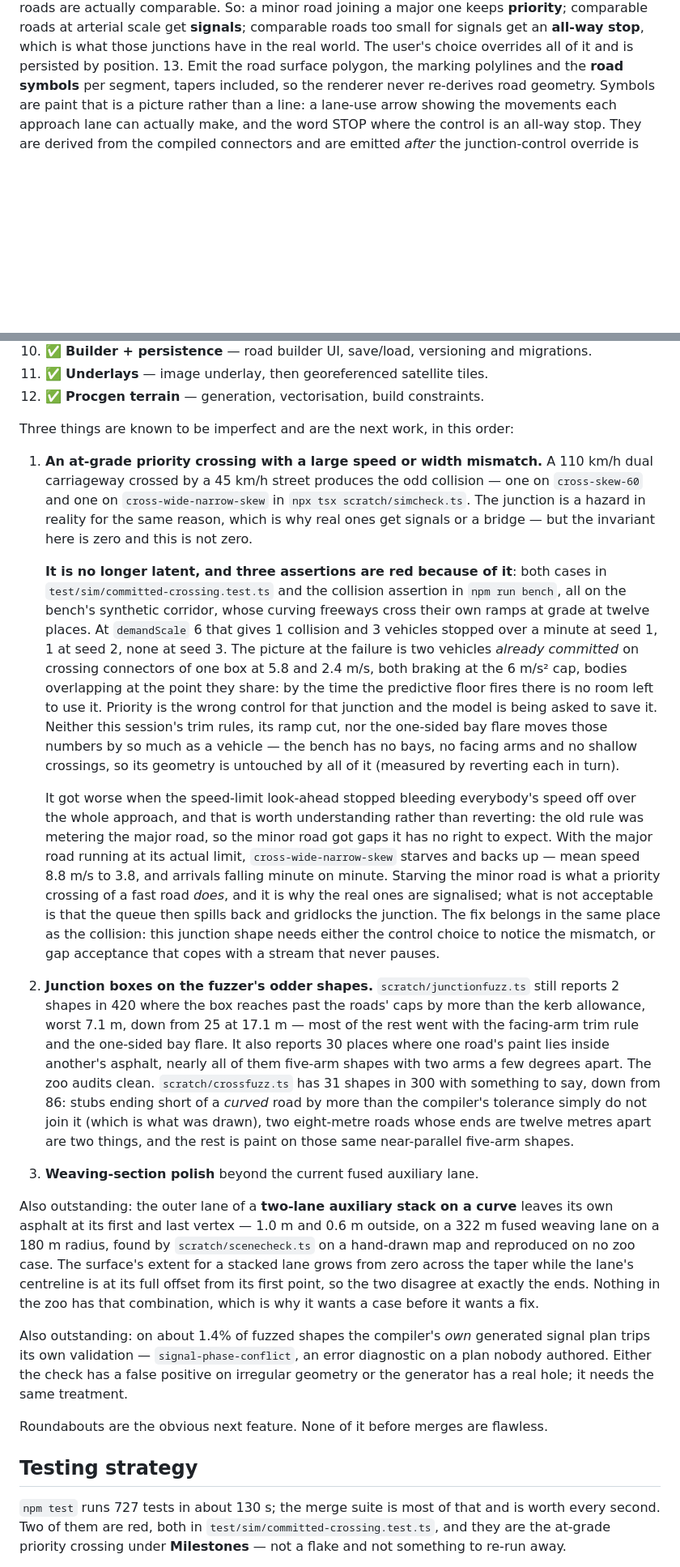
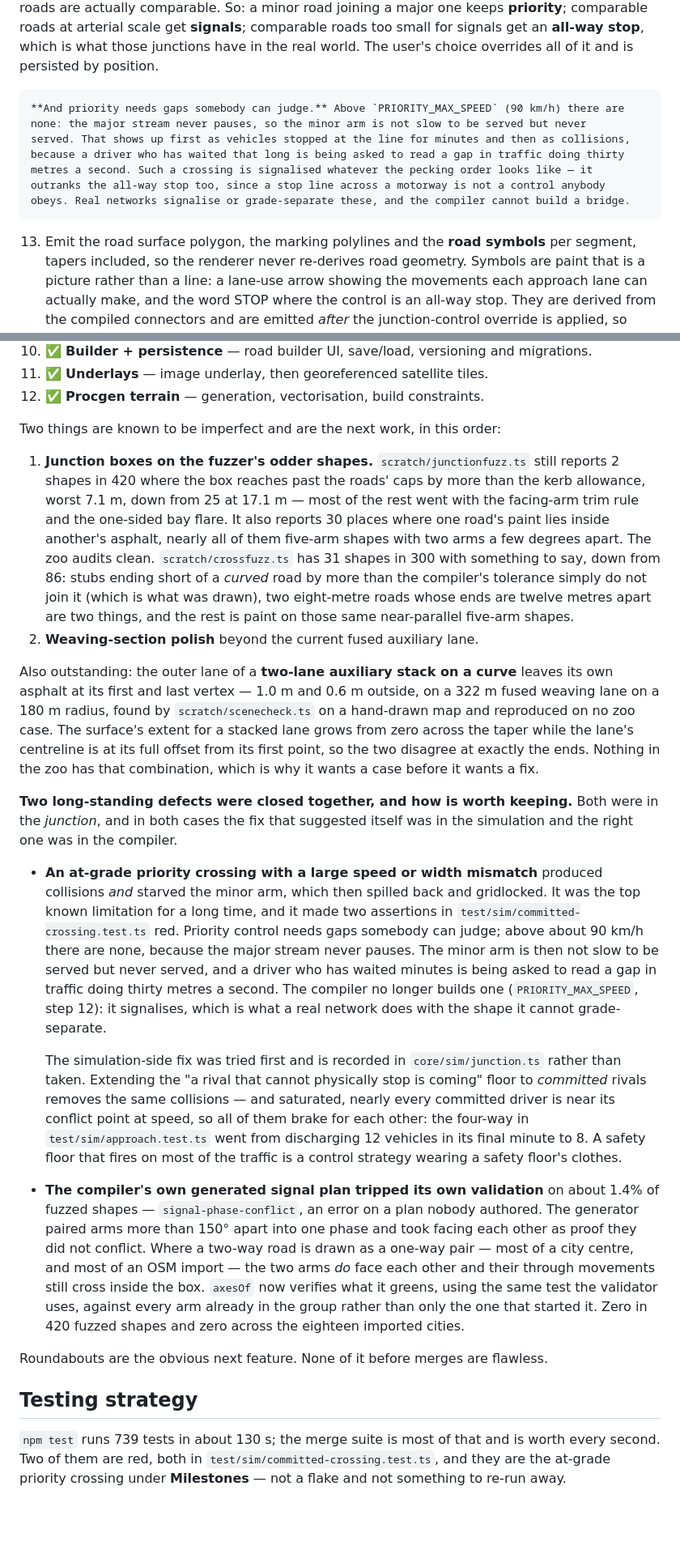
Before and after one commit to Titanicspike/Laneweaver, a Markdown page: CLAUDE.md, 2 parts joined by grey strips. Shown at 81% size. Drawn GitHub-style; blank space fills up the shorter version.

```diff
--- a/CLAUDE.md
+++ b/CLAUDE.md
@@ -670,6 +680,14 @@ Compile steps, in order:
     roads at arterial scale get **signals**; comparable roads too small for signals get an
     **all-way stop**, which is what those junctions have in the real world. The user's choice
     overrides all of it and is persisted by position.
+
+    **And priority needs gaps somebody can judge.** Above `PRIORITY_MAX_SPEED` (90 km/h) there are
+    none: the major stream never pauses, so the minor arm is not slow to be served but never
+    served. That shows up first as vehicles stopped at the line for minutes and then as collisions,
+    because a driver who has waited that long is being asked to read a gap in traffic doing thirty
+    metres a second. Such a crossing is signalised whatever the pecking order looks like — it
+    outranks the all-way stop too, since a stop line across a motorway is not a control anybody
+    obeys. Real networks signalise or grade-separate these, and the compiler cannot build a bridge.
 13. Emit the road surface polygon, the marking polylines and the **road symbols** per segment, tapers
     included, so the renderer never re-derives road geometry. Symbols are paint that is a picture
     rather than a line: a lane-use arrow showing the movements each approach lane can actually make,
@@ -1532,36 +1574,9 @@ All twelve are implemented and covered by tests.
 11. ✅ **Underlays** — image underlay, then georeferenced satellite tiles.
 12. ✅ **Procgen terrain** — generation, vectorisation, build constraints.
 
-Three things are known to be imperfect and are the next work, in this order:
-
-1. **An at-grade priority crossing with a large speed or width mismatch.** A 110 km/h dual
-   carriageway crossed by a 45 km/h street produces the odd collision — one on `cross-skew-60` and
-   one on `cross-wide-narrow-skew` in `npx tsx scratch/simcheck.ts`. The junction is a hazard in
-   reality for the same reason, which is why real ones get signals or a bridge — but the invariant
-   here is zero and this is not zero.
-
-   **It is no longer latent, and three assertions are red because of it**: both cases in
-   `test/sim/committed-crossing.test.ts` and the collision assertion in `npm run bench`, all on the
-   bench's synthetic corridor, whose curving freeways cross their own ramps at grade at twelve
-   places. At `demandScale` 6 that gives 1 collision and 3 vehicles stopped over a minute at seed 1,
-   1 at seed 2, none at seed 3. The picture at the failure is two vehicles *already committed* on
-   crossing connectors of one box at 5.8 and 2.4 m/s, both braking at the 6 m/s² cap, bodies
-   overlapping at the point they share: by the time the predictive floor fires there is no room left
-   to use it. Priority is the wrong control for that junction and the model is being asked to save
-   it. Neither this session's trim rules, its ramp cut, nor the one-sided bay flare moves those
-   numbers by so much as a vehicle — the bench has no bays, no facing arms and no shallow crossings,
-   so its geometry is untouched by all of it (measured by reverting each in turn).
-
-   It got worse when the speed-limit look-ahead stopped bleeding everybody's speed off over the whole
-   approach, and that is worth understanding rather than reverting: the old rule was metering the
-   major road, so the minor road got gaps it has no right to expect. With the major road running at
-   its actual limit, `cross-wide-narrow-skew` starves and backs up — mean speed 8.8 m/s to 3.8, and
-   arrivals falling minute on minute. Starving the minor road is what a priority crossing of a fast
-   road *does*, and it is why the real ones are signalised; what is not acceptable is that the queue
-   then spills back and gridlocks the junction. The fix belongs in the same place as the collision:
-   this junction shape needs either the control choice to notice the mismatch, or gap acceptance that
-   copes with a stream that never pauses.
-2. **Junction boxes on the fuzzer's odder shapes.** `scratch/junctionfuzz.ts` still reports 2
+Two things are known to be imperfect and are the next work, in this order:
+
+1. **Junction boxes on the fuzzer's odder shapes.** `scratch/junctionfuzz.ts` still reports 2
    shapes in 420 where the box reaches past the roads' caps by more than the kerb allowance, worst
    7.1 m, down from 25 at 17.1 m — most of the rest went with the facing-arm trim rule and the
    one-sided bay flare. It also reports 30 places where one road's paint lies inside another's
@@ -1570,7 +1585,7 @@ Three things are known to be imperfect and are the next work, in this order:
    ending short of a *curved* road by more than the compiler's tolerance simply do not join it
    (which is what was drawn), two eight-metre roads whose ends are twelve metres apart are two
    things, and the rest is paint on those same near-parallel five-arm shapes.
-3. **Weaving-section polish** beyond the current fused auxiliary lane.
+2. **Weaving-section polish** beyond the current fused auxiliary lane.
 
 Also outstanding: the outer lane of a **two-lane auxiliary stack on a curve** leaves its own asphalt
 at its first and last vertex — 1.0 m and 0.6 m outside, on a 322 m fused weaving lane on a 180 m
@@ -1579,16 +1594,39 @@ surface's extent for a stacked lane grows from zero across the taper while the l
 at its full offset from its first point, so the two disagree at exactly the ends. Nothing in the zoo
 has that combination, which is why it wants a case before it wants a fix.
 
-Also outstanding: on about 1.4% of fuzzed shapes the compiler's *own* generated signal plan trips
-its own validation — `signal-phase-conflict`, an error diagnostic on a plan nobody authored. Either
-the check has a false positive on irregular geometry or the generator has a real hole; it needs the
-same treatment.
+**Two long-standing defects were closed together, and how is worth keeping.** Both were in the
+*junction*, and in both cases the fix that suggested itself was in the simulation and the right one
+was in the compiler.
+
+- **An at-grade priority crossing with a large speed or width mismatch** produced collisions *and*
+  starved the minor arm, which then spilled back and gridlocked. It was the top known limitation for
+  a long time, and it made two assertions in `test/sim/committed-crossing.test.ts` red. Priority
+  control needs gaps somebody can judge; above about 90 km/h there are none, because the major
+  stream never pauses. The minor arm is then not slow to be served but never served, and a driver
+  who has waited minutes is being asked to read a gap in traffic doing thirty metres a second. The
+  compiler no longer builds one (`PRIORITY_MAX_SPEED`, step 12): it signalises, which is what a real
+  network does with the shape it cannot grade-separate.
+
+  The simulation-side fix was tried first and is recorded in `core/sim/junction.ts` rather than
+  taken. Extending the "a rival that cannot physically stop is coming" floor to *committed* rivals
+  removes the same collisions — and saturated, nearly every committed driver is near its conflict
+  point at speed, so all of them brake for each other: the four-way in `test/sim/approach.test.ts`
+  went from discharging 12 vehicles in its final minute to 8. A safety floor that fires on most of
+  the traffic is a control strategy wearing a safety floor's clothes.
+- **The compiler's own generated signal plan tripped its own validation** on about 1.4% of fuzzed
+  shapes — `signal-phase-conflict`, an error on a plan nobody authored. The generator paired arms
+  more than 150° apart into one phase and took facing each other as proof they did not conflict.
+  Where a two-way road is drawn as a one-way pair — most of a city centre, and most of an OSM
+  import — the two arms *do* face each other and their through movements still cross inside the box.
+  `axesOf` now verifies what it greens, using the same test the validator uses, against every arm
+  already in the group rather than only the one that started it. Zero in 420 fuzzed shapes and zero
+  across the eighteen imported cities.
 
 Roundabouts are the obvious next feature. None of it before merges are flawless.
 
 ## Testing strategy
 
-`npm test` runs 727 tests in about 130 s; the merge suite is most of that and is worth every
+`npm test` runs 739 tests in about 130 s; the merge suite is most of that and is worth every
 second. Two of them are red, both in `test/sim/committed-crossing.test.ts`, and they are the
 at-grade priority crossing under **Milestones** — not a flake and not something to re-run away.
 
```
Also changed, not shown: other parts of CLAUDE.md (+66 -5 lines).
